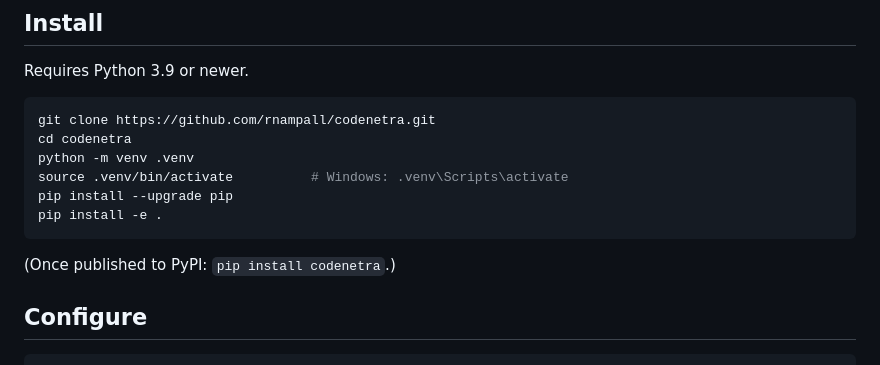
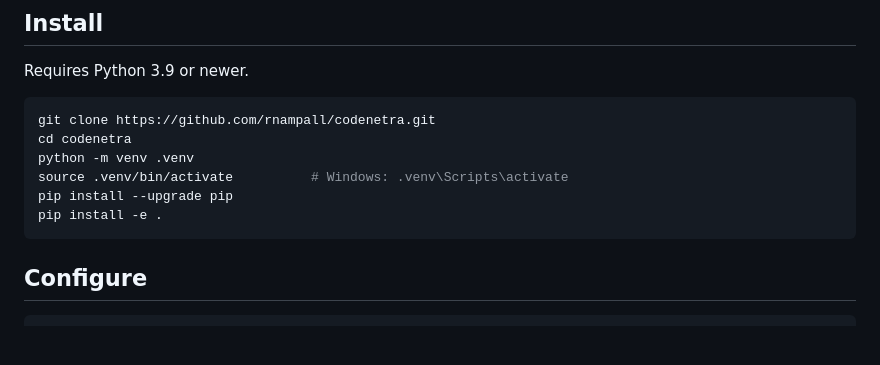
Before and after one commit to rnampall/codenetra, a Markdown page: README.md, the part around the change. GitHub-like rendering; blank space fills up the shorter version.

Commit message:
Delete PyPI installation note
Remove PyPI installation instruction from README.

````diff
--- a/README.md
+++ b/README.md
@@ -117,8 +117,6 @@ pip install --upgrade pip
 pip install -e .
 ```
 
-(Once published to PyPI: `pip install codenetra`.)
-
 ## Configure
 
 ```bash
````
